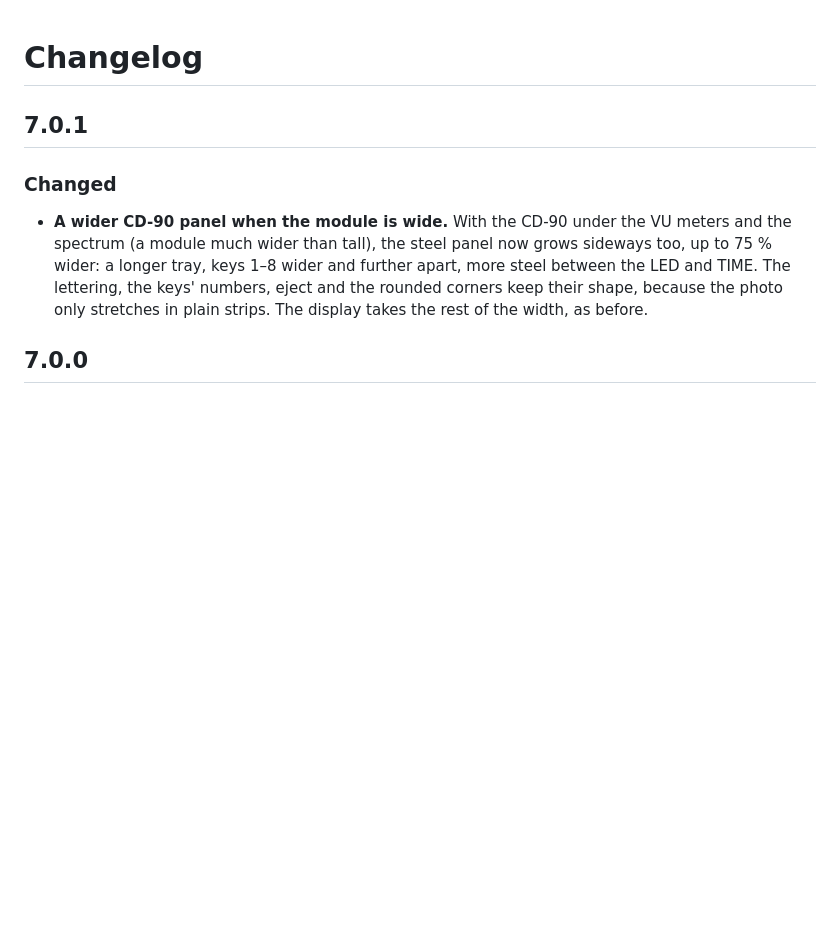
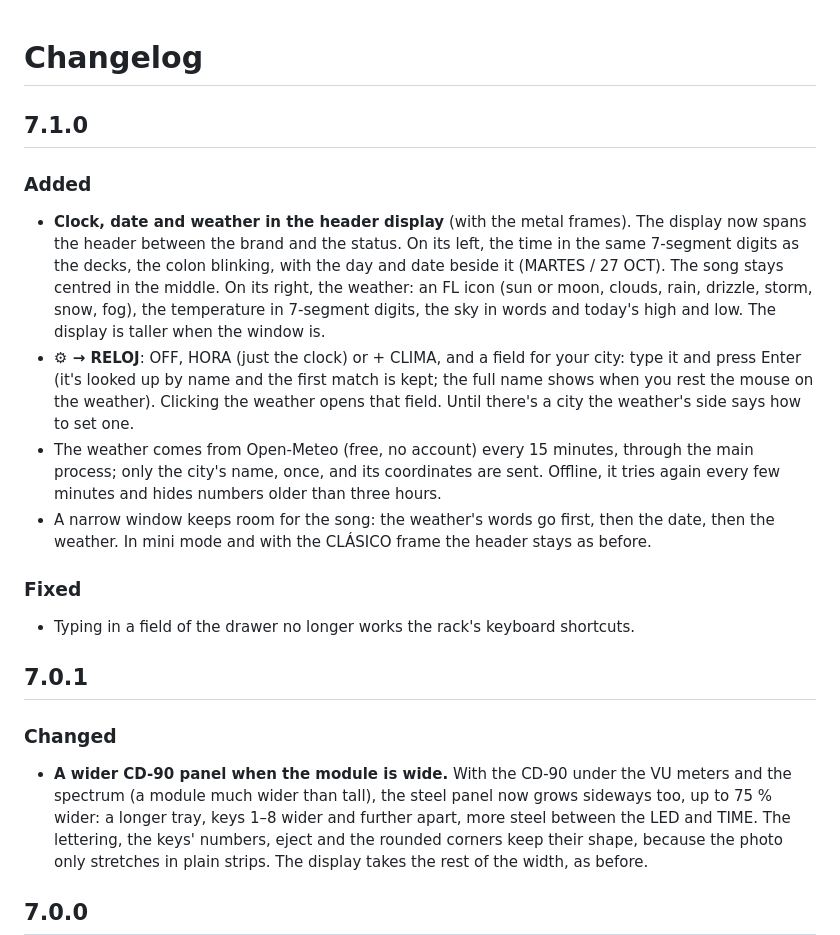
Before and after one commit to djkollmax/deck-90, a Markdown page: CHANGELOG.md, the part around the change. Rendered like a GitHub page; blank space fills up the shorter version.

```diff
--- a/CHANGELOG.md
+++ b/CHANGELOG.md
@@ -1,4 +1,15 @@
 # Changelog
+
+## 7.1.0
+
+### Added
+- **Clock, date and weather in the header display** (with the metal frames). The display now spans the header between the brand and the status. On its left, the time in the same 7-segment digits as the decks, the colon blinking, with the day and date beside it (MARTES / 27 OCT). The song stays centred in the middle. On its right, the weather: an FL icon (sun or moon, clouds, rain, drizzle, storm, snow, fog), the temperature in 7-segment digits, the sky in words and today's high and low. The display is taller when the window is.
+- **⚙ → RELOJ**: OFF, HORA (just the clock) or + CLIMA, and a field for your city: type it and press Enter (it's looked up by name and the first match is kept; the full name shows when you rest the mouse on the weather). Clicking the weather opens that field. Until there's a city the weather's side says how to set one.
+- The weather comes from Open-Meteo (free, no account) every 15 minutes, through the main process; only the city's name, once, and its coordinates are sent. Offline, it tries again every few minutes and hides numbers older than three hours.
+- A narrow window keeps room for the song: the weather's words go first, then the date, then the weather. In mini mode and with the CLÁSICO frame the header stays as before.
+
+### Fixed
+- Typing in a field of the drawer no longer works the rack's keyboard shortcuts.
 
 ## 7.0.1
 
```
Also changed, not shown: README.md (+2 -0 lines), docs/screenshots/finishes.jpg, docs/screenshots/main.jpg, docs/screenshots/mini.png, 8 other files.
